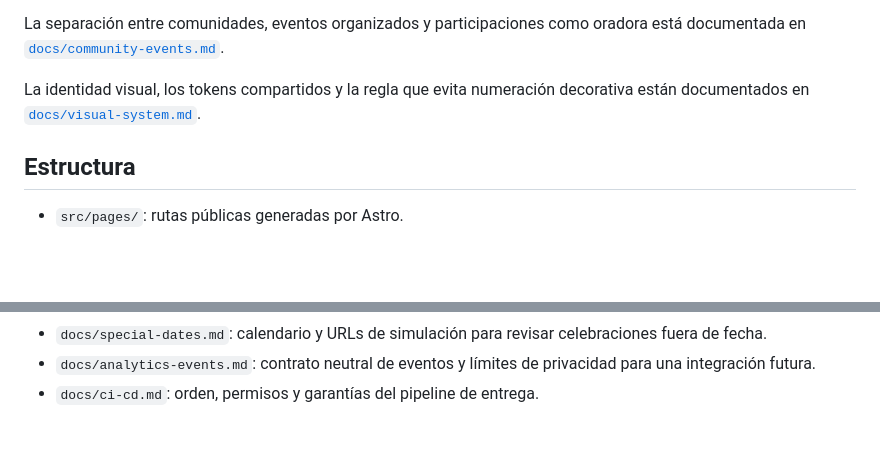
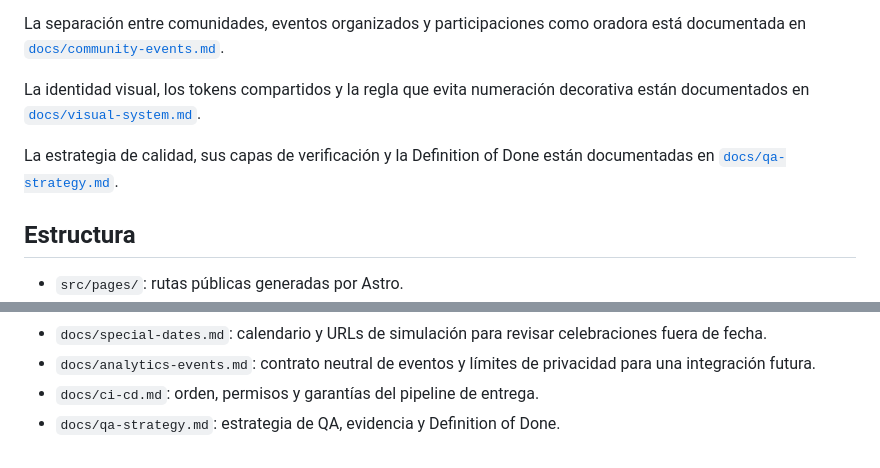
Before and after one commit to romicaubarrere/personal, a Markdown page: README.md, 2 parts joined by grey strips. Rendered like a GitHub page; blank space fills up the shorter version.

Commit message:
docs(WEB-125): enlazar estrategia de QA

```diff
--- a/README.md
+++ b/README.md
@@ -73,6 +73,8 @@ La separación entre comunidades, eventos organizados y participaciones como ora
 
 La identidad visual, los tokens compartidos y la regla que evita numeración decorativa están documentados en [`docs/visual-system.md`](docs/visual-system.md).
 
+La estrategia de calidad, sus capas de verificación y la Definition of Done están documentadas en [`docs/qa-strategy.md`](docs/qa-strategy.md).
+
 ## Estructura
 
 - `src/pages/`: rutas públicas generadas por Astro.
@@ -95,3 +97,4 @@ La identidad visual, los tokens compartidos y la regla que evita numeración dec
 - `docs/special-dates.md`: calendario y URLs de simulación para revisar celebraciones fuera de fecha.
 - `docs/analytics-events.md`: contrato neutral de eventos y límites de privacidad para una integración futura.
 - `docs/ci-cd.md`: orden, permisos y garantías del pipeline de entrega.
+- `docs/qa-strategy.md`: estrategia de QA, evidencia y Definition of Done.
```
